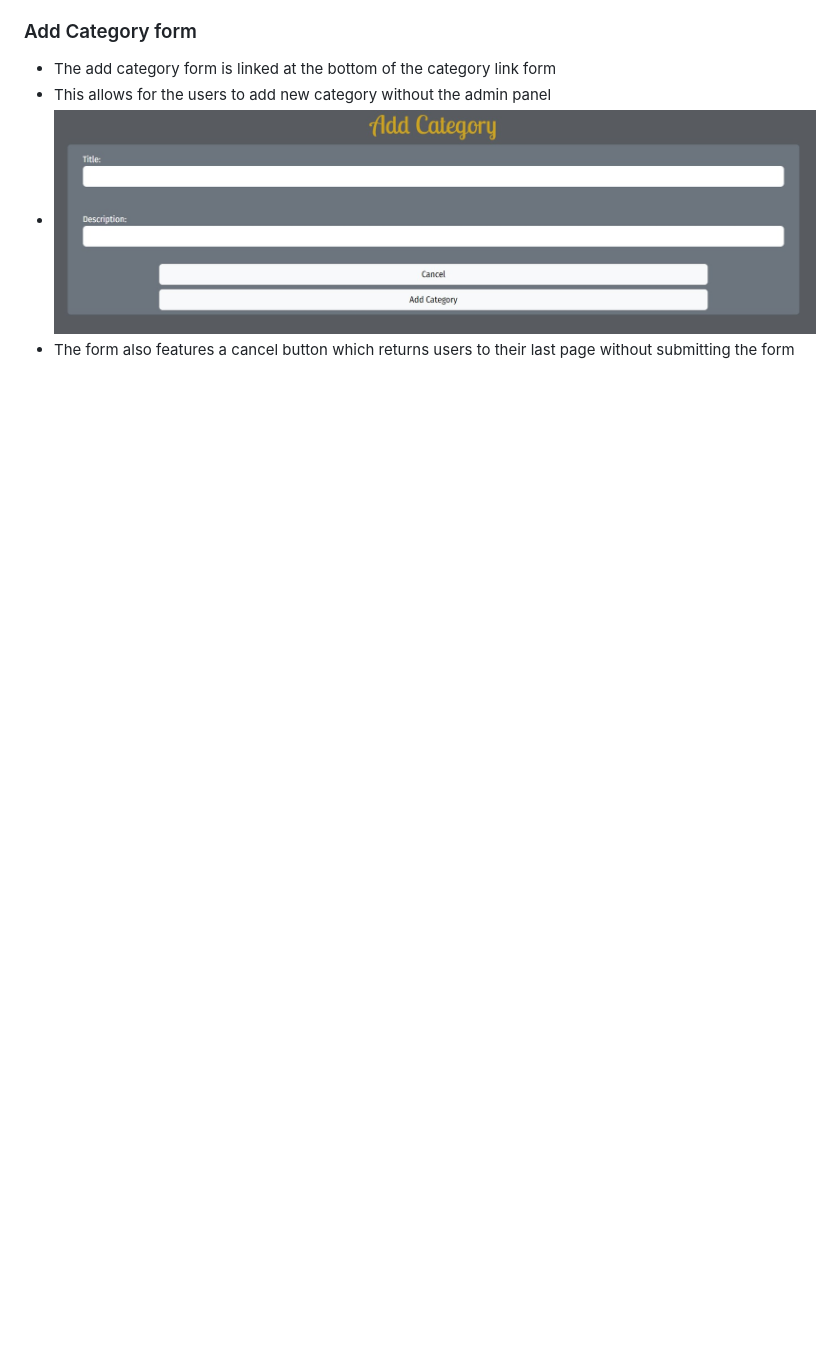
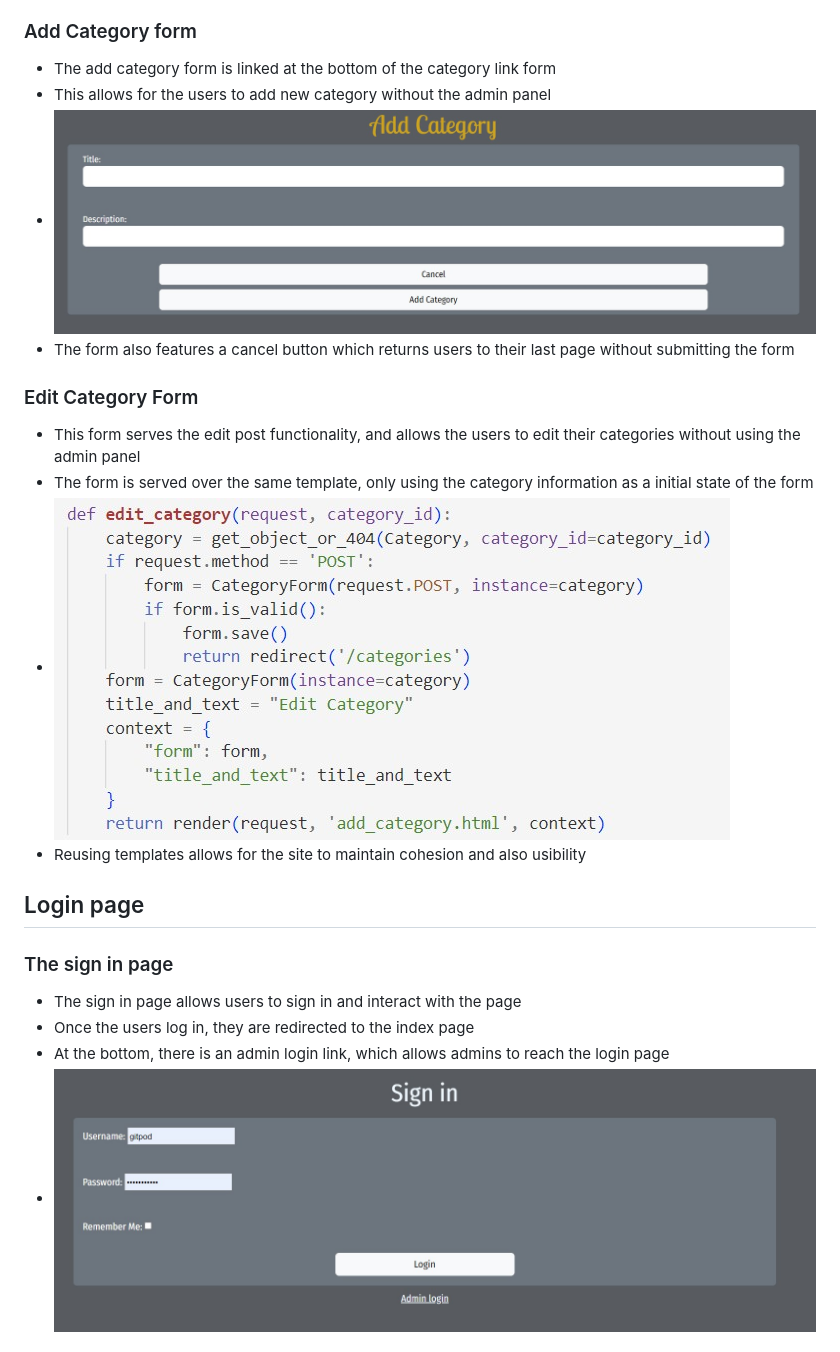
Before and after one commit to alcl2000/pp4-Amy-Lewis, a Markdown page: readme.md, the part around the change printed below. GitHub-like rendering; pictures changed too: readme/edit-category.jpg (added), readme/sign-in-page.jpg (added); blank space fills up the shorter version.

```diff
--- a/readme.md
+++ b/readme.md
@@ -74,3 +74,18 @@
 - This allows for the users to add new category without the admin panel
 - ![](readme/add-category-form.jpg)
 - The form also features a cancel button which returns users to their last page without submitting the form
+
+### Edit Category Form
+- This form serves the edit post functionality, and allows the users to edit their categories without using the admin panel
+- The form is served over the same template, only using the category information as a initial state of the form
+- ![](readme/edit-category.jpg)
+- Reusing templates allows for the site to maintain cohesion and also usibility
+
+## Login page
+
+### The sign in page
+- The sign in page allows users to sign in and interact with the page
+- Once the users log in, they are redirected to the index page
+- At the bottom, there is an admin login link, which allows admins to reach the login page
+- ![](readme/sign-in-page.jpg)
+
```
Also changed, not shown: other parts of readme.md (+14 -0 lines), readme/sign-out.jpg (added), readme/sign-up-page.jpg (added).
